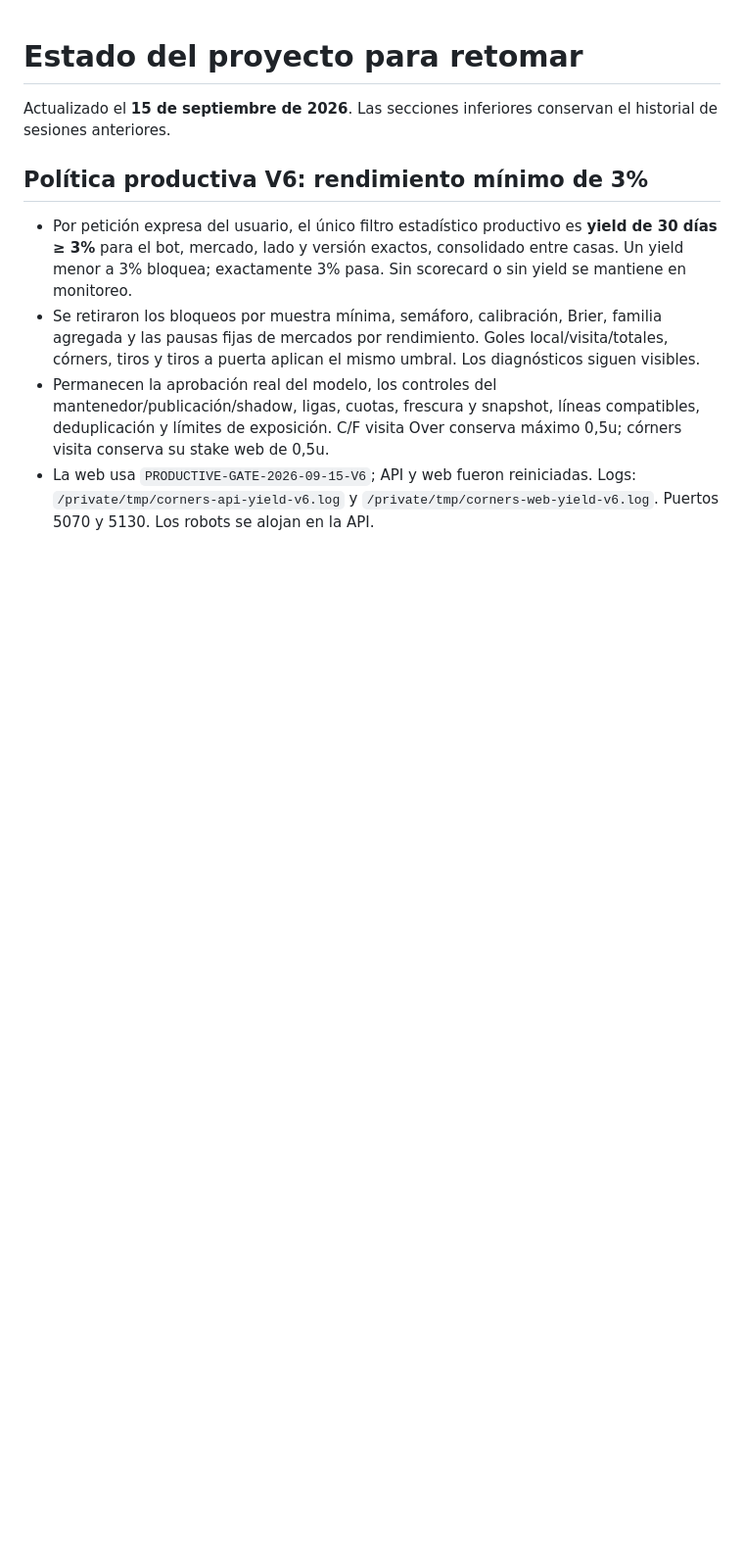
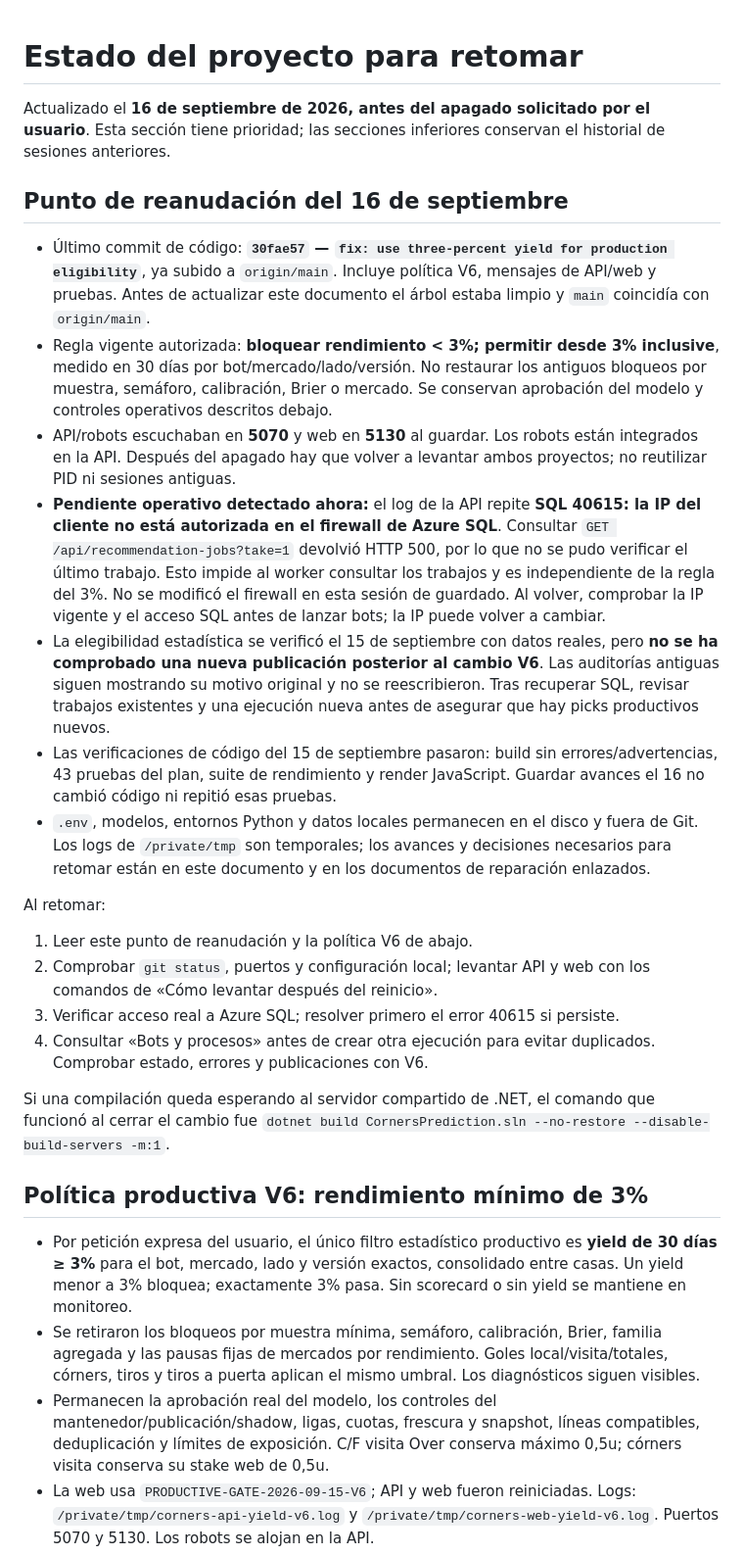
Before and after one commit to Algaete/bets-ml, a Markdown page: ESTADO_PARA_RETOMAR.md, the part around the change. Shown at 98% size. Drawn GitHub-style; blank space fills up the shorter version.

Commit message:
docs: save September 16 shutdown handoff

```diff
--- a/ESTADO_PARA_RETOMAR.md
+++ b/ESTADO_PARA_RETOMAR.md
@@ -1,6 +1,25 @@
 # Estado del proyecto para retomar
 
-Actualizado el **15 de septiembre de 2026**. Las secciones inferiores conservan el historial de sesiones anteriores.
+Actualizado el **16 de septiembre de 2026, antes del apagado solicitado por el usuario**. Esta sección tiene prioridad; las secciones inferiores conservan el historial de sesiones anteriores.
+
+## Punto de reanudación del 16 de septiembre
+
+- Último commit de código: **`30fae57` — `fix: use three-percent yield for production eligibility`**, ya subido a `origin/main`. Incluye política V6, mensajes de API/web y pruebas. Antes de actualizar este documento el árbol estaba limpio y `main` coincidía con `origin/main`.
+- Regla vigente autorizada: **bloquear rendimiento < 3%; permitir desde 3% inclusive**, medido en 30 días por bot/mercado/lado/versión. No restaurar los antiguos bloqueos por muestra, semáforo, calibración, Brier o mercado. Se conservan aprobación del modelo y controles operativos descritos debajo.
+- API/robots escuchaban en **5070** y web en **5130** al guardar. Los robots están integrados en la API. Después del apagado hay que volver a levantar ambos proyectos; no reutilizar PID ni sesiones antiguas.
+- **Pendiente operativo detectado ahora:** el log de la API repite **SQL 40615: la IP del cliente no está autorizada en el firewall de Azure SQL**. Consultar `GET /api/recommendation-jobs?take=1` devolvió HTTP 500, por lo que no se pudo verificar el último trabajo. Esto impide al worker consultar los trabajos y es independiente de la regla del 3%. No se modificó el firewall en esta sesión de guardado. Al volver, comprobar la IP vigente y el acceso SQL antes de lanzar bots; la IP puede volver a cambiar.
+- La elegibilidad estadística se verificó el 15 de septiembre con datos reales, pero **no se ha comprobado una nueva publicación posterior al cambio V6**. Las auditorías antiguas siguen mostrando su motivo original y no se reescribieron. Tras recuperar SQL, revisar trabajos existentes y una ejecución nueva antes de asegurar que hay picks productivos nuevos.
+- Las verificaciones de código del 15 de septiembre pasaron: build sin errores/advertencias, 43 pruebas del plan, suite de rendimiento y render JavaScript. Guardar avances el 16 no cambió código ni repitió esas pruebas.
+- `.env`, modelos, entornos Python y datos locales permanecen en el disco y fuera de Git. Los logs de `/private/tmp` son temporales; los avances y decisiones necesarios para retomar están en este documento y en los documentos de reparación enlazados.
+
+Al retomar:
+
+1. Leer este punto de reanudación y la política V6 de abajo.
+2. Comprobar `git status`, puertos y configuración local; levantar API y web con los comandos de «Cómo levantar después del reinicio».
+3. Verificar acceso real a Azure SQL; resolver primero el error 40615 si persiste.
+4. Consultar «Bots y procesos» antes de crear otra ejecución para evitar duplicados. Comprobar estado, errores y publicaciones con V6.
+
+Si una compilación queda esperando al servidor compartido de .NET, el comando que funcionó al cerrar el cambio fue `dotnet build CornersPrediction.sln --no-restore --disable-build-servers -m:1`.
 
 ## Política productiva V6: rendimiento mínimo de 3%
 
```
